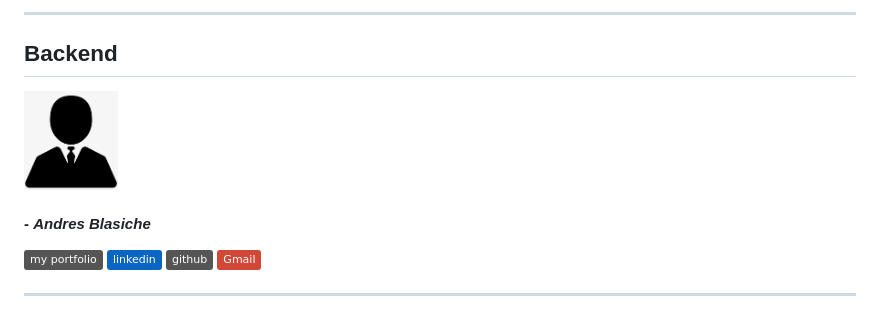
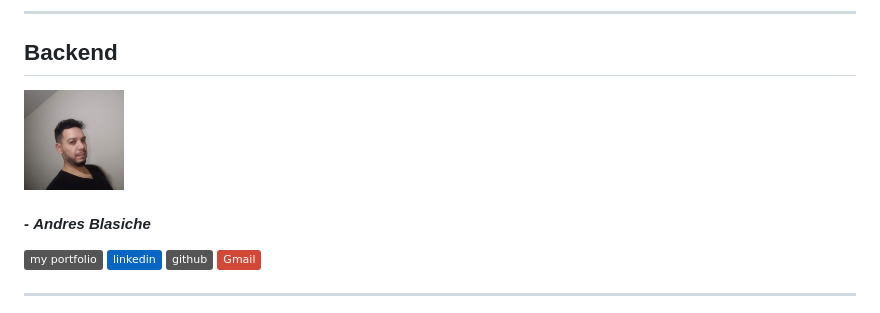
Before and after one commit to No-Country-simulation/S04-26-Equipo-12-Web-App-Development, a Markdown page: README.md, the part around one of its changes. GitHub-like rendering; pictures changed too: profile_images/AB.jpg (added); badges without logos.

Commit message:
docs:Agregué información de perfil de Andres Blasiche
Agregué foto y links al perfil

```diff
--- a/README.md
+++ b/README.md
@@ -67,7 +67,7 @@ OpsCore is a web-based incident management system designed to digitize the opera
 
 ## Backend
 
-<img src="profile_images/default_picture.png" alt="Andres Blasiche" height="100px"/>
+<img src="profile_images/AB.jpg" alt="Andres Blasiche" height="100px"/>
 
 #### - _Andres Blasiche_
 
```
Also changed, not shown: other parts of README.md (+4 -4 lines).
